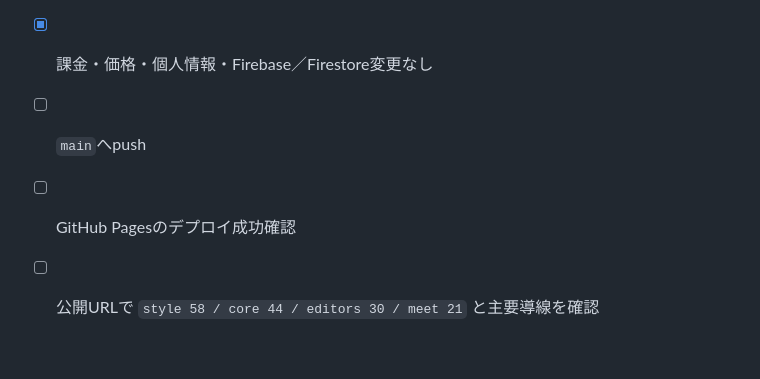
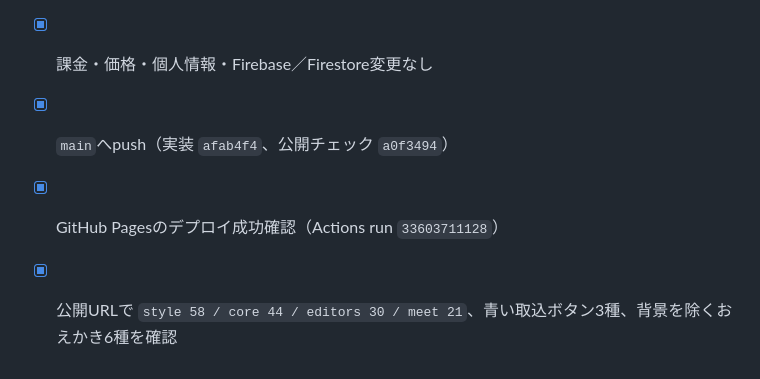
Before and after one commit to nuigurusho/hoiku, a Markdown page: notes/release-checklist-2026-09-02.md, the part around the change. GitHub-like rendering.

Commit message:
公開完了を記録

```diff
--- a/notes/release-checklist-2026-09-02.md
+++ b/notes/release-checklist-2026-09-02.md
@@ -64,6 +64,6 @@
 - [x] HTML内スクリプトと共通JSの構文確認、`git diff --check`通過、PWA公開ファイル121件を再生成
 - [x] 公開文言のブランド・プライバシーlint（Bluearrow配下。検出された「あかり」は一般語の「窓の明かり」のみで問題なし）
 - [x] 課金・価格・個人情報・Firebase／Firestore変更なし
-- [ ] `main`へpush
-- [ ] GitHub Pagesのデプロイ成功確認
-- [ ] 公開URLで `style 58 / core 44 / editors 30 / meet 21` と主要導線を確認
+- [x] `main`へpush（実装 `afab4f4`、公開チェック `a0f3494`）
+- [x] GitHub Pagesのデプロイ成功確認（Actions run `33603711128`）
+- [x] 公開URLで `style 58 / core 44 / editors 30 / meet 21`、青い取込ボタン3種、背景を除くおえかき6種を確認
```
